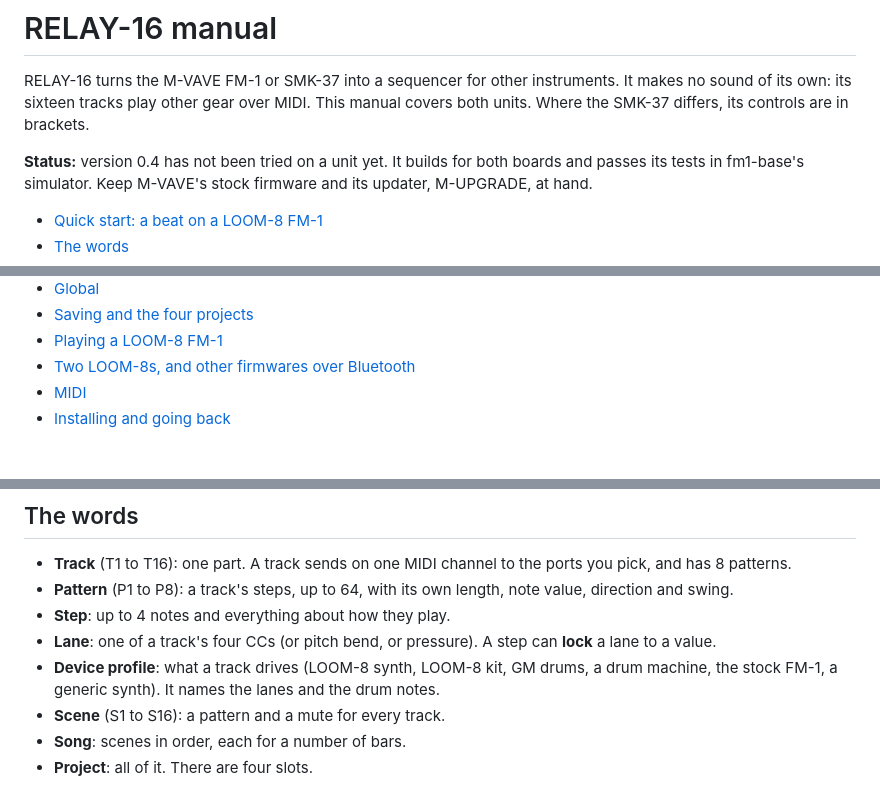
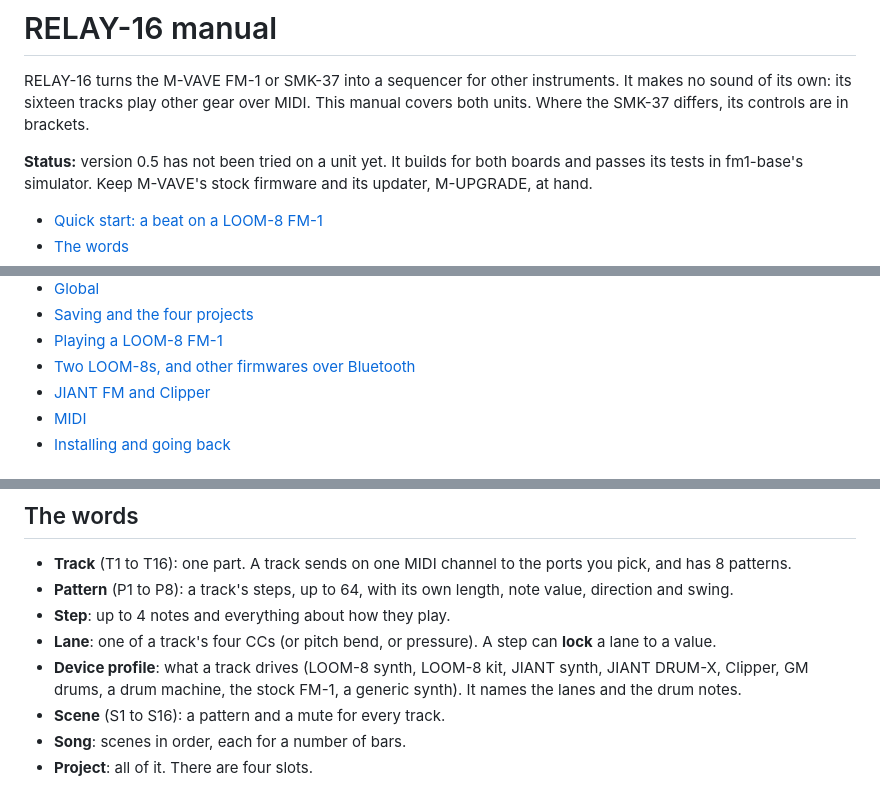
Before and after one commit to davidpryan/fm1-relay, a Markdown page: app/docs/MANUAL.md, 3 parts joined by grey strips. GitHub-like rendering.

```diff
--- a/app/docs/MANUAL.md
+++ b/app/docs/MANUAL.md
@@ -4,7 +4,7 @@ RELAY-16 turns the M-VAVE FM-1 or SMK-37 into a sequencer for other instruments.
 sixteen tracks play other gear over MIDI. This manual covers both units. Where the SMK-37 differs, its controls are in
 brackets.
 
-**Status:** version 0.4 has not been tried on a unit yet. It builds for both boards and passes its tests in
+**Status:** version 0.5 has not been tried on a unit yet. It builds for both boards and passes its tests in
 fm1-base's simulator. Keep M-VAVE's stock firmware and its updater, M-UPGRADE, at hand.
 
 - [Quick start: a beat on a LOOM-8 FM-1](#quick-start-a-beat-on-a-loom-8-fm-1)
@@ -23,6 +23,7 @@ fm1-base's simulator. Keep M-VAVE's stock firmware and its updater, M-UPGRADE, a
 - [Saving and the four projects](#saving-and-the-four-projects)
 - [Playing a LOOM-8 FM-1](#playing-a-loom-8-fm-1)
 - [Two LOOM-8s, and other firmwares over Bluetooth](#two-loom-8s-and-other-firmwares-over-bluetooth)
+- [JIANT FM and Clipper](#jiant-fm-and-clipper)
 - [MIDI](#midi)
 - [Installing and going back](#installing-and-going-back)
 
@@ -49,8 +50,8 @@ Not sure what a button does? Hold it for a second: a card explains it.
 - **Pattern** (P1 to P8): a track's steps, up to 64, with its own length, note value, direction and swing.
 - **Step**: up to 4 notes and everything about how they play.
 - **Lane**: one of a track's four CCs (or pitch bend, or pressure). A step can **lock** a lane to a value.
-- **Device profile**: what a track drives (LOOM-8 synth, LOOM-8 kit, GM drums, a drum machine, the stock FM-1, a
-  generic synth). It names the lanes and the drum notes.
+- **Device profile**: what a track drives (LOOM-8 synth, LOOM-8 kit, JIANT synth, JIANT DRUM-X, Clipper, GM drums,
+  a drum machine, the stock FM-1, a generic synth). It names the lanes and the drum notes.
 - **Scene** (S1 to S16): a pattern and a mute for every track.
 - **Song**: scenes in order, each for a number of bars.
 - **Project**: all of it. There are four slots.
```
Also changed, not shown: other parts of app/docs/MANUAL.md (+41 -0 lines), README.md (+3 -2 lines), app/site/landing.md (+2 -2 lines), app/docs/img/screen-profile-clipper.png (added), app/docs/img/screen-profile-jiant-drums.png (added), 6 other files.
